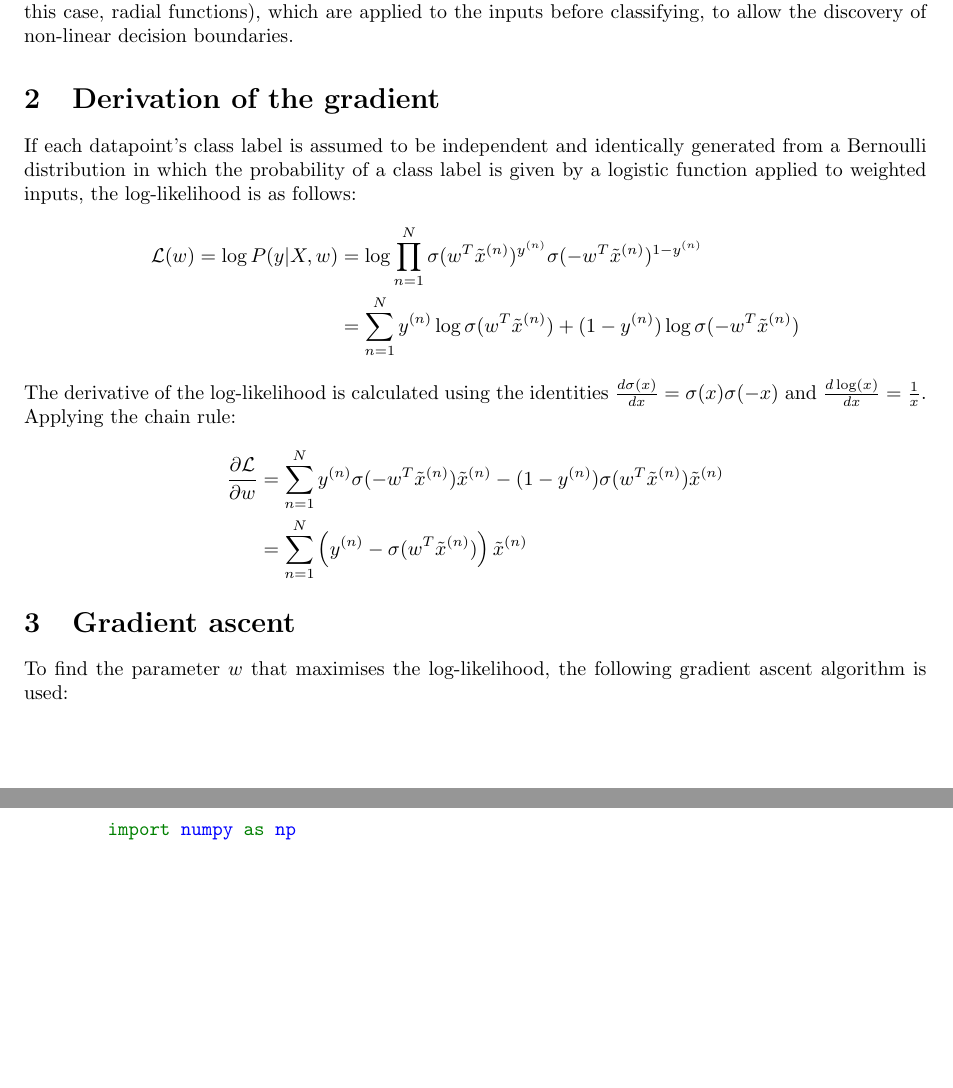
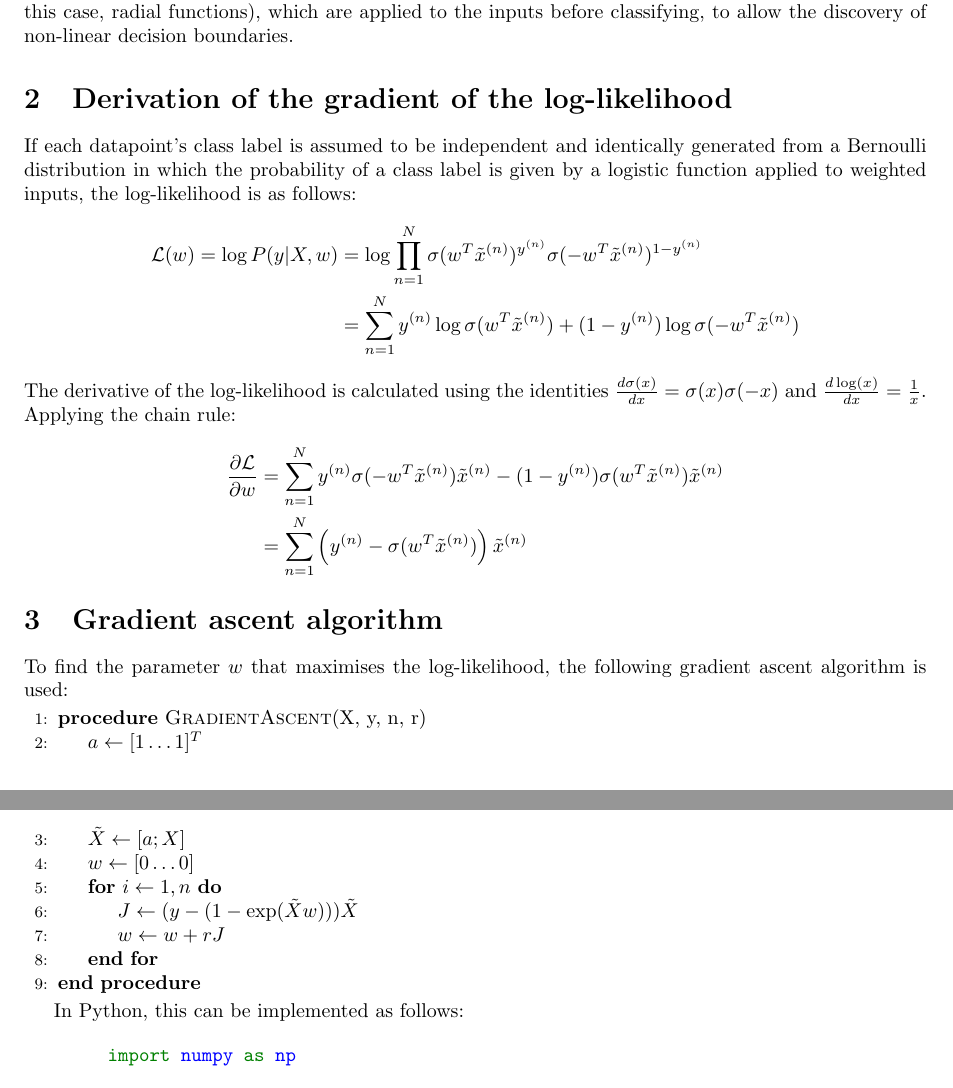
Before and after one commit to theo-brown/bayesian-logistic-classifier, a LaTeX paper (short_report.tex): two parts of pages 1 and 2 of 4, joined at a grey line, cut so that both start at the same text, the shorter picture padded with empty space. Compiled offline with pdfLaTeX.

Commit message:
Add algorithm pseudocode

```diff
--- a/short_report.tex
+++ b/short_report.tex
@@ -6,12 +6,12 @@
 \usepackage{graphicx}
 \usepackage{float}
 \usepackage{hyperref}
-\usepackage{caption}
 \usepackage[outputdir=out]{minted}
 \usepackage{subcaption}
 \usepackage{amsfonts}
 \usepackage{pdfpages}
 \usepackage[justification=centering]{caption}
+\usepackage{algpseudocode}
 
 \def\sectionautorefname{Section}
 \def\subsectionautorefname{Section}
@@ -45,7 +45,7 @@
     radial functions), which are applied to the inputs before classifying, to allow the discovery of non-linear
     decision boundaries.
 
-    \section{Derivation of the gradient}\label{sec:derivation-of-the-gradient}
+    \section{Derivation of the gradient of the log-likelihood}\label{sec:gradient-derivation}
     If each datapoint's class label is assumed to be independent and identically generated from a Bernoulli distribution
     in which the probability of a class label is given by a logistic function applied to weighted inputs, the
     log-likelihood is as follows:
@@ -60,8 +60,22 @@
         \\ &= \sum_{n=1}^{N} \left(y^{(n)} - \sigma(w^T \tilde{x}^{(n)}) \right)  \tilde{x}^{(n)}
     \end{align*}
 
-    \section{Gradient ascent}
+    \section{Gradient ascent algorithm}\label{sec:gradient-ascent-algorithm}
     To find the parameter $w$ that maximises the log-likelihood, the following gradient ascent algorithm is used:
+
+    \begin{algorithmic}[1]
+        \Procedure{GradientAscent}{X, y, n, r}
+            \State $a \gets [1 \dots 1]^T$
+            \State $\tilde{X} \gets [a ; X]$
+            \State $w \gets [0 \dots 0]$
+            \For{$i\gets 1, n$}
+                \State $J \gets (y - (1 - \exp(\tilde{X} w))) \tilde{X}$
+                \State $w \gets w + rJ$
+            \EndFor
+        \EndProcedure
+    \end{algorithmic}
+
+    In Python, this can be implemented as follows:
 
     \begin{minted}{python}
         import numpy as np
```
Also changed, not shown: short_report.tex (12 more changed lines).
